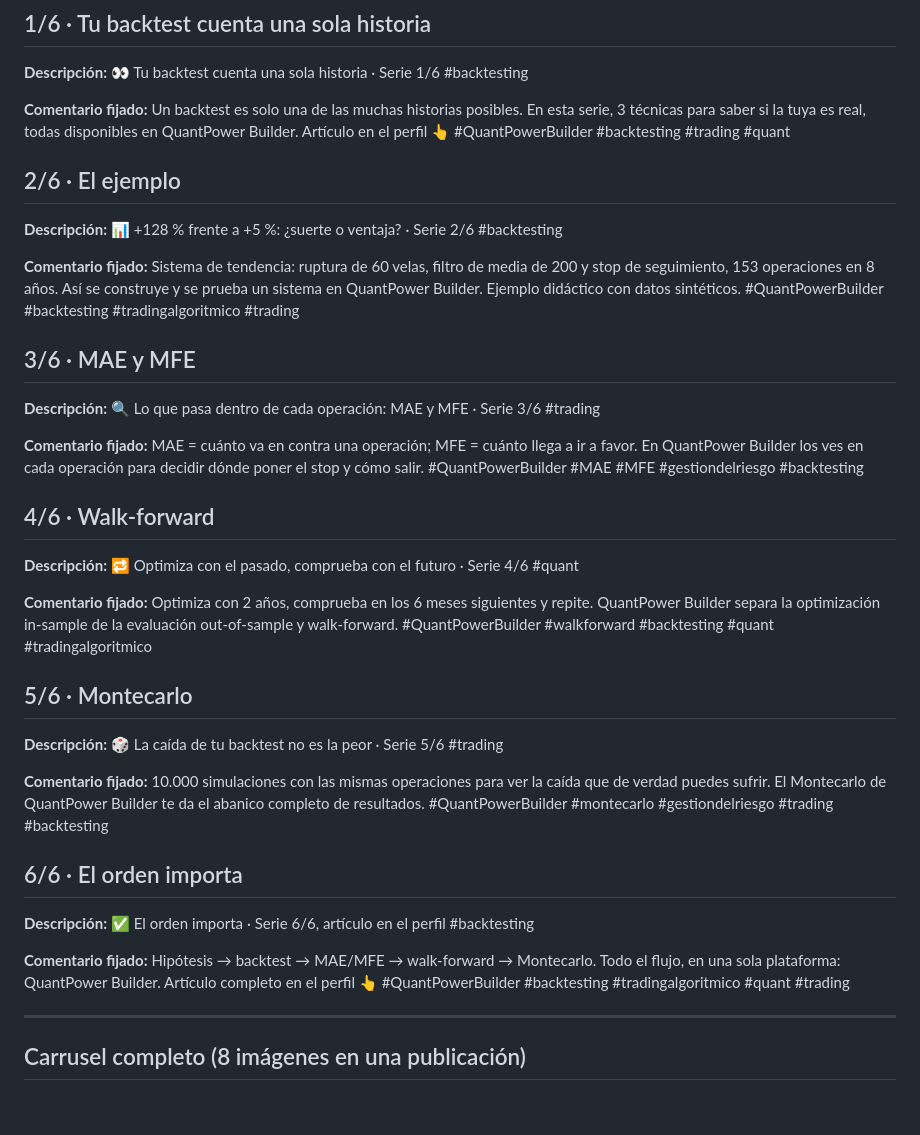
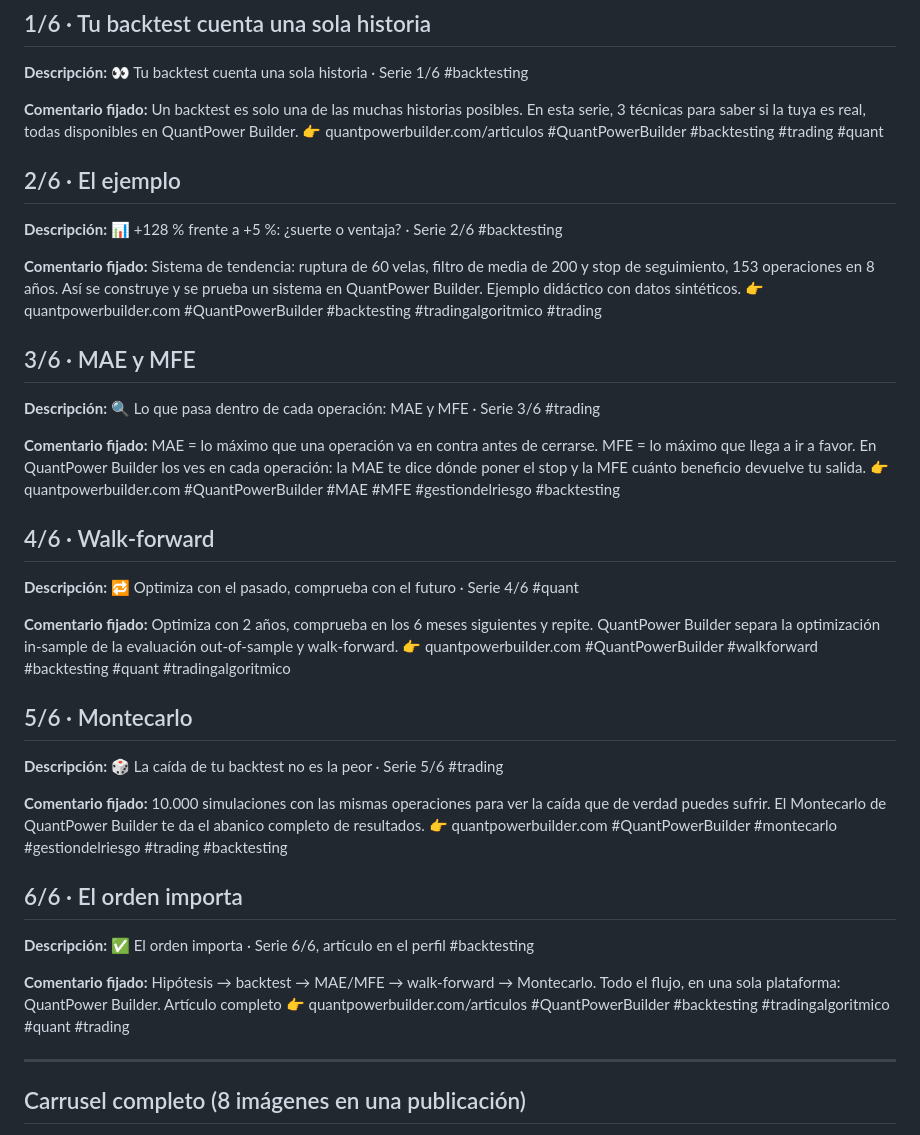
Before and after one commit to ev1lmach1ne/quantpower-builder-demo, a Markdown page: redes/04-backtesting-carrusel/texto-post.md, the part around the change. Drawn GitHub-style; blank space fills up the shorter version.

Commit message:
Redes: los comentarios fijados llevan siempre la dirección de la web
Co-Authored-By: Claude Opus 5.5 <noreply@anthropic.com>
Claude-Session: https://claude.ai/code/session_01HHLZi1SgtUefWHesdsfYTT

```diff
--- a/redes/04-backtesting-carrusel/texto-post.md
+++ b/redes/04-backtesting-carrusel/texto-post.md
@@ -101,7 +101,7 @@ panel negro y desplazan la imagen) y pon el resto en un comentario fijado.
 **Descripción:** 👀 Tu backtest cuenta una sola historia · Serie 1/6 #backtesting
 
 **Comentario fijado:**
-Un backtest es solo una de las muchas historias posibles. En esta serie, 3 técnicas para saber si la tuya es real, todas disponibles en QuantPower Builder. Artículo en el perfil 👆
+Un backtest es solo una de las muchas historias posibles. En esta serie, 3 técnicas para saber si la tuya es real, todas disponibles en QuantPower Builder. 👉 quantpowerbuilder.com/articulos
 #QuantPowerBuilder #backtesting #trading #quant
 
 ## 2/6 · El ejemplo
@@ -109,7 +109,7 @@ Un backtest es solo una de las muchas historias posibles. En esta serie, 3 técn
 **Descripción:** 📊 +128 % frente a +5 %: ¿suerte o ventaja? · Serie 2/6 #backtesting
 
 **Comentario fijado:**
-Sistema de tendencia: ruptura de 60 velas, filtro de media de 200 y stop de seguimiento, 153 operaciones en 8 años. Así se construye y se prueba un sistema en QuantPower Builder. Ejemplo didáctico con datos sintéticos.
+Sistema de tendencia: ruptura de 60 velas, filtro de media de 200 y stop de seguimiento, 153 operaciones en 8 años. Así se construye y se prueba un sistema en QuantPower Builder. Ejemplo didáctico con datos sintéticos. 👉 quantpowerbuilder.com
 #QuantPowerBuilder #backtesting #tradingalgoritmico #trading
 
 ## 3/6 · MAE y MFE
@@ -117,7 +117,7 @@ Sistema de tendencia: ruptura de 60 velas, filtro de media de 200 y stop de segu
 **Descripción:** 🔍 Lo que pasa dentro de cada operación: MAE y MFE · Serie 3/6 #trading
 
 **Comentario fijado:**
-MAE = cuánto va en contra una operación; MFE = cuánto llega a ir a favor. En QuantPower Builder los ves en cada operación para decidir dónde poner el stop y cómo salir.
+MAE = lo máximo que una operación va en contra antes de cerrarse. MFE = lo máximo que llega a ir a favor. En QuantPower Builder los ves en cada operación: la MAE te dice dónde poner el stop y la MFE cuánto beneficio devuelve tu salida. 👉 quantpowerbuilder.com
 #QuantPowerBuilder #MAE #MFE #gestiondelriesgo #backtesting
 
 ## 4/6 · Walk-forward
@@ -125,7 +125,7 @@ MAE = cuánto va en contra una operación; MFE = cuánto llega a ir a favor. En
 **Descripción:** 🔁 Optimiza con el pasado, comprueba con el futuro · Serie 4/6 #quant
 
 **Comentario fijado:**
-Optimiza con 2 años, comprueba en los 6 meses siguientes y repite. QuantPower Builder separa la optimización in-sample de la evaluación out-of-sample y walk-forward.
+Optimiza con 2 años, comprueba en los 6 meses siguientes y repite. QuantPower Builder separa la optimización in-sample de la evaluación out-of-sample y walk-forward. 👉 quantpowerbuilder.com
 #QuantPowerBuilder #walkforward #backtesting #quant #tradingalgoritmico
 
 ## 5/6 · Montecarlo
@@ -133,7 +133,7 @@ Optimiza con 2 años, comprueba en los 6 meses siguientes y repite. QuantPower B
 **Descripción:** 🎲 La caída de tu backtest no es la peor · Serie 5/6 #trading
 
 **Comentario fijado:**
-10.000 simulaciones con las mismas operaciones para ver la caída que de verdad puedes sufrir. El Montecarlo de QuantPower Builder te da el abanico completo de resultados.
+10.000 simulaciones con las mismas operaciones para ver la caída que de verdad puedes sufrir. El Montecarlo de QuantPower Builder te da el abanico completo de resultados. 👉 quantpowerbuilder.com
 #QuantPowerBuilder #montecarlo #gestiondelriesgo #trading #backtesting
 
 ## 6/6 · El orden importa
@@ -141,7 +141,7 @@ Optimiza con 2 años, comprueba en los 6 meses siguientes y repite. QuantPower B
 **Descripción:** ✅ El orden importa · Serie 6/6, artículo en el perfil #backtesting
 
 **Comentario fijado:**
-Hipótesis → backtest → MAE/MFE → walk-forward → Montecarlo. Todo el flujo, en una sola plataforma: QuantPower Builder. Artículo completo en el perfil 👆
+Hipótesis → backtest → MAE/MFE → walk-forward → Montecarlo. Todo el flujo, en una sola plataforma: QuantPower Builder. Artículo completo 👉 quantpowerbuilder.com/articulos
 #QuantPowerBuilder #backtesting #tradingalgoritmico #quant #trading
 
 ---
```
Also changed, not shown: redes/01-presentacion/texto-post.md (+2 -2 lines), redes/03-licencia-de-por-vida/texto-post.md (+3 -3 lines).
